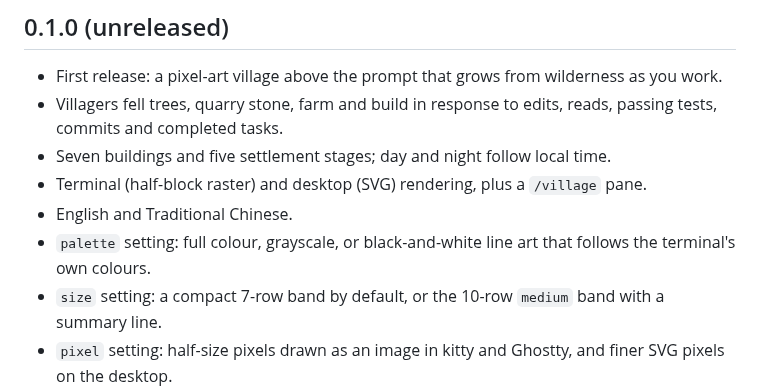
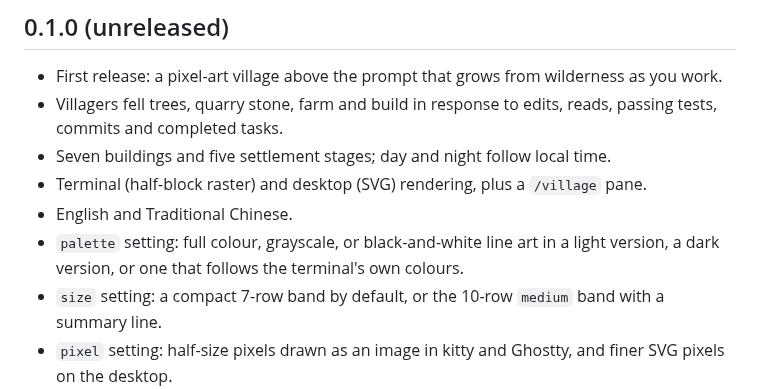
Before and after one commit to JimmyCodeWork/WorkVillage, a Markdown page: CHANGELOG.md, the part around the change. Drawn GitHub-style.

```diff
--- a/CHANGELOG.md
+++ b/CHANGELOG.md
@@ -8,8 +8,8 @@
 - Seven buildings and five settlement stages; day and night follow local time.
 - Terminal (half-block raster) and desktop (SVG) rendering, plus a `/village` pane.
 - English and Traditional Chinese.
-- `palette` setting: full colour, grayscale, or black-and-white line art that follows the
-  terminal's own colours.
+- `palette` setting: full colour, grayscale, or black-and-white line art in a light version, a
+  dark version, or one that follows the terminal's own colours.
 - `size` setting: a compact 7-row band by default, or the 10-row `medium` band with a summary line.
 - `pixel` setting: half-size pixels drawn as an image in kitty and Ghostty, and finer SVG pixels on
   the desktop.
```
Also changed, not shown: README.md (+14 -6 lines), README.zh-TW.md (+14 -5 lines), docs/images/04-village-mono-dark.png (added), 6 other files.
